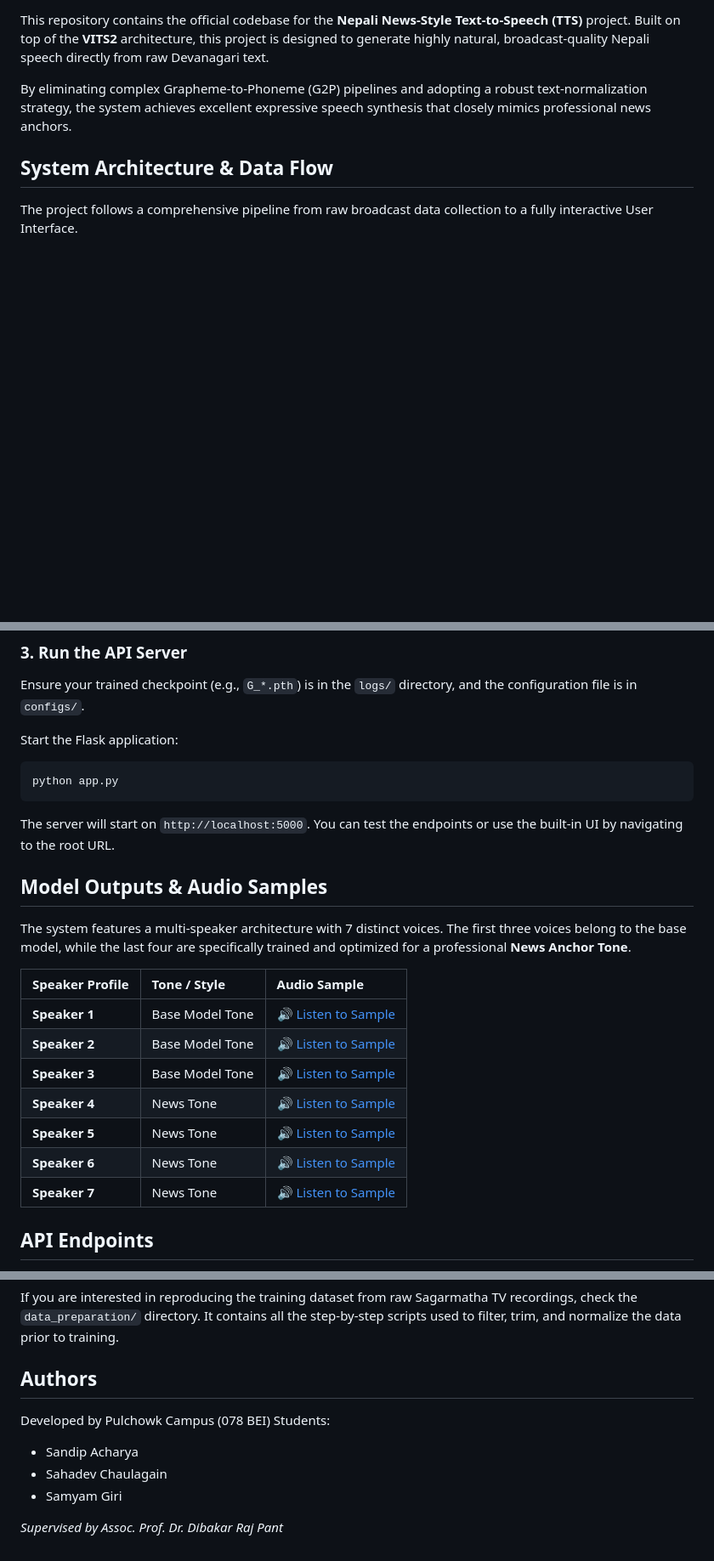
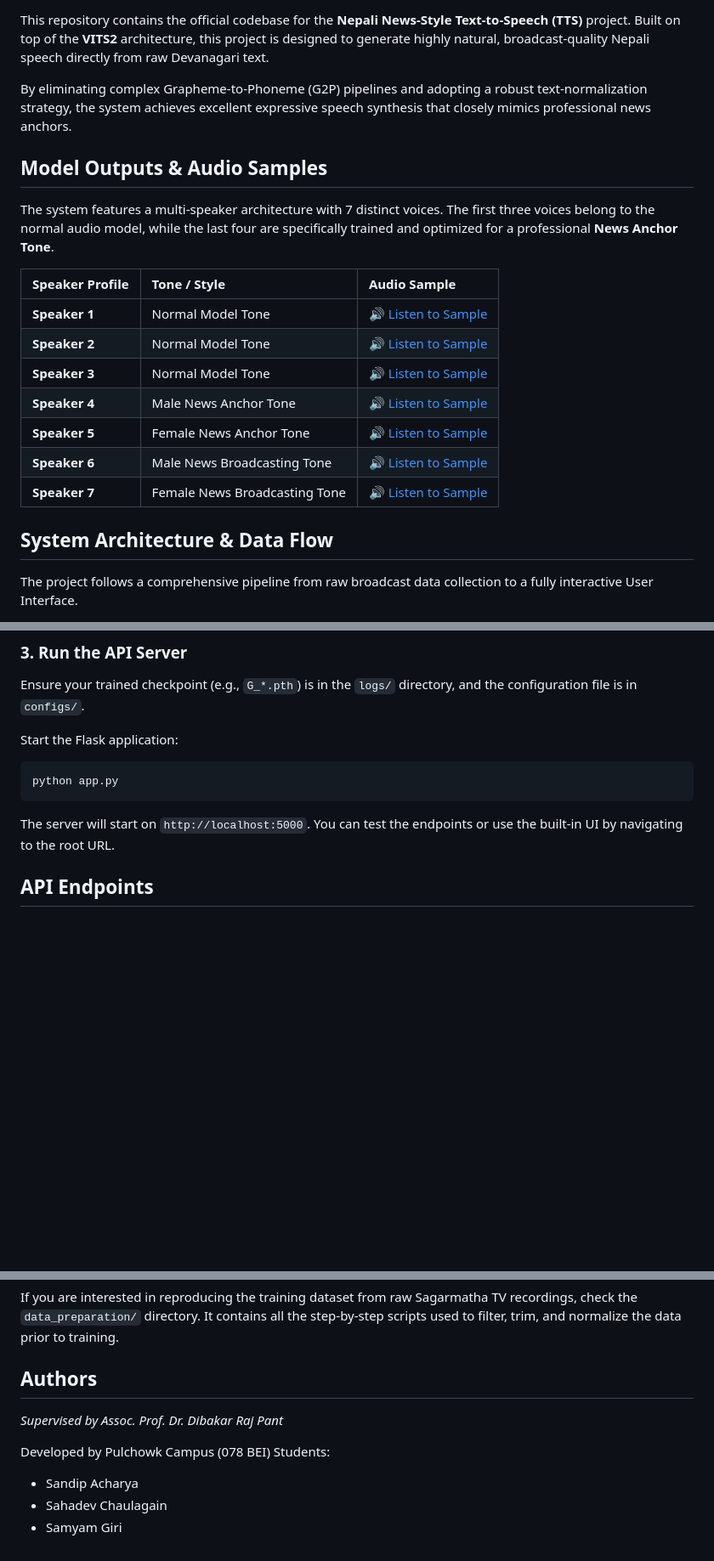
Before and after one commit to SandipAcharya/nepali_tts_project, a Markdown page: README.md, 3 parts joined by grey strips. Shown at 85% size. Rendered like a GitHub page; blank space fills up the shorter version.

Commit message:
updated with audio samples

````diff
--- a/README.md
+++ b/README.md
@@ -4,6 +4,19 @@ This repository contains the official codebase for the **Nepali News-Style Text-
 
 By eliminating complex Grapheme-to-Phoneme (G2P) pipelines and adopting a robust text-normalization strategy, the system achieves excellent expressive speech synthesis that closely mimics professional news anchors.
 
+## Model Outputs & Audio Samples
+
+The system features a multi-speaker architecture with 7 distinct voices. The first three voices belong to the normal audio model, while the last four are specifically trained and optimized for a professional **News Anchor Tone**.
+
+| Speaker Profile | Tone / Style | Audio Sample |
+| :--- | :--- | :--- |
+| **Speaker 1** | Normal Model Tone | [🔊 Listen to Sample](resources/speaker_output_1.wav) |
+| **Speaker 2** | Normal Model Tone | [🔊 Listen to Sample](resources/speaker_output_2.wav) |
+| **Speaker 3** | Normal Model Tone | [🔊 Listen to Sample](resources/speaker_output_3.wav) |
+| **Speaker 4** | Male News Anchor Tone | [🔊 Listen to Sample](resources/speaker_output_4.wav) |
+| **Speaker 5** | Female News Anchor Tone | [🔊 Listen to Sample](resources/speaker_output_5.wav) |
+| **Speaker 6** | Male News Broadcasting Tone | [🔊 Listen to Sample](resources/speaker_output_6.wav) |
+| **Speaker 7** | Female News Broadcasting Tone | [🔊 Listen to Sample](resources/speaker_output_7.wav) |
 ## System Architecture & Data Flow
 
 The project follows a comprehensive pipeline from raw broadcast data collection to a fully interactive User Interface.
@@ -66,19 +79,6 @@ python app.py
 ```
 The server will start on `http://localhost:5000`. You can test the endpoints or use the built-in UI by navigating to the root URL.
 
-## Model Outputs & Audio Samples
-
-The system features a multi-speaker architecture with 7 distinct voices. The first three voices belong to the base model, while the last four are specifically trained and optimized for a professional **News Anchor Tone**.
-
-| Speaker Profile | Tone / Style | Audio Sample |
-| :--- | :--- | :--- |
-| **Speaker 1** | Base Model Tone | [🔊 Listen to Sample](resources/speaker_output_1.wav) |
-| **Speaker 2** | Base Model Tone | [🔊 Listen to Sample](resources/speaker_output_2.wav) |
-| **Speaker 3** | Base Model Tone | [🔊 Listen to Sample](resources/speaker_output_3.wav) |
-| **Speaker 4** | News Tone | [🔊 Listen to Sample](resources/speaker_output_4.wav) |
-| **Speaker 5** | News Tone | [🔊 Listen to Sample](resources/speaker_output_5.wav) |
-| **Speaker 6** | News Tone | [🔊 Listen to Sample](resources/speaker_output_6.wav) |
-| **Speaker 7** | News Tone | [🔊 Listen to Sample](resources/speaker_output_7.wav) |
 
 ## API Endpoints
 
@@ -93,9 +93,9 @@ If you are interested in reproducing the training dataset from raw Sagarmatha TV
 
 ## Authors
 
+*Supervised by Assoc. Prof. Dr. Dibakar Raj Pant*
+
 Developed by Pulchowk Campus (078 BEI) Students:
 - Sandip Acharya
 - Sahadev Chaulagain
 - Samyam Giri
-
-*Supervised by Assoc. Prof. Dr. Dibakar Raj Pant*
````
